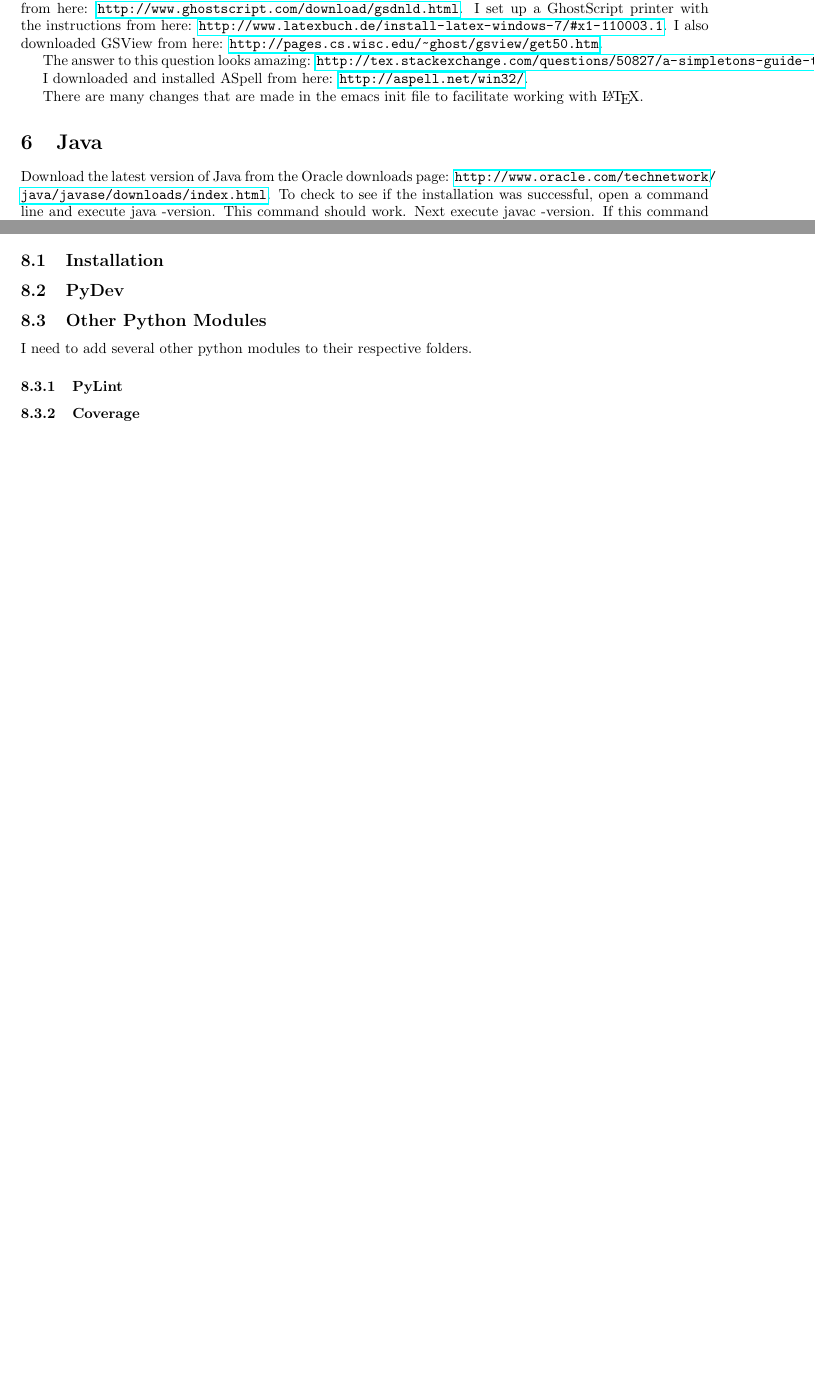
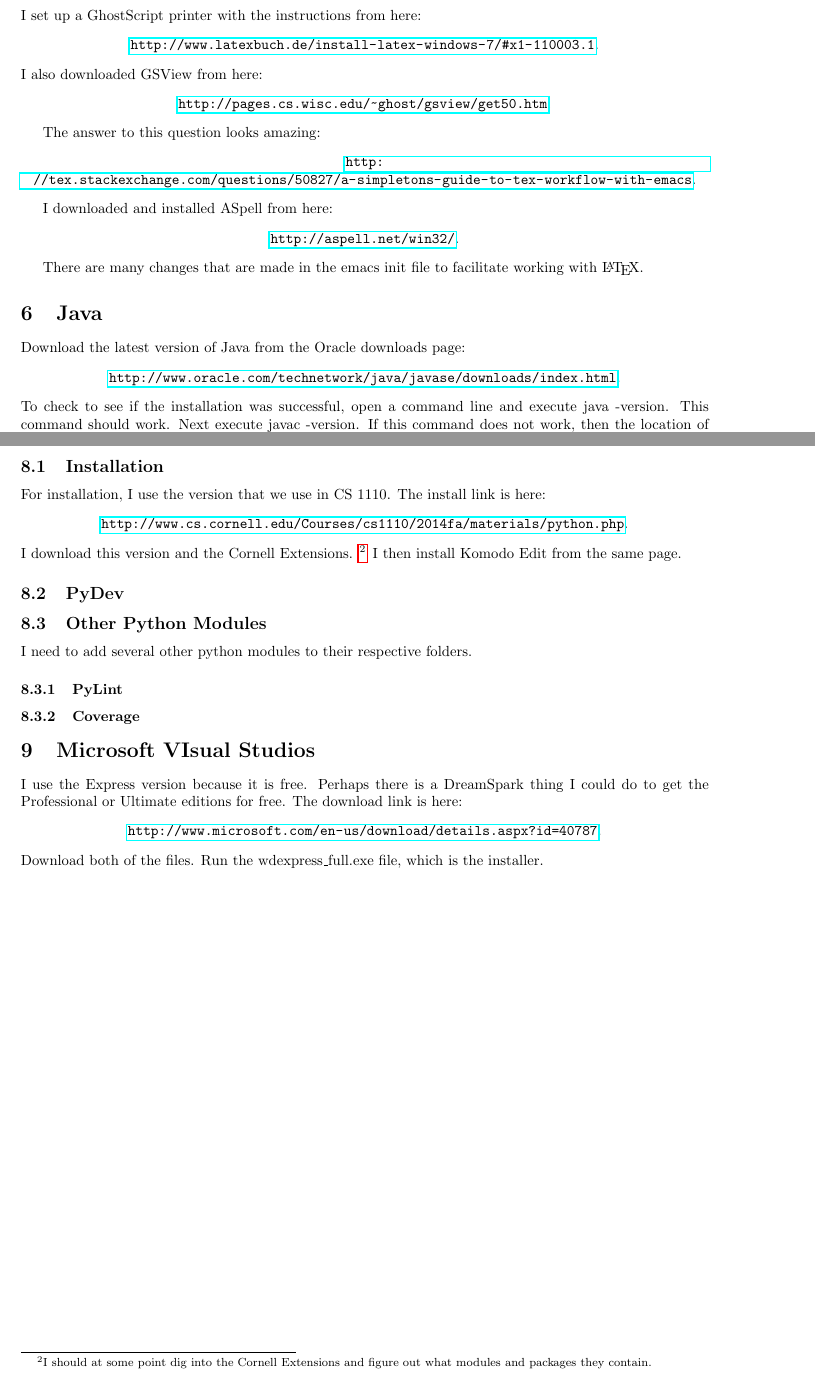
Before and after one commit to twestura/InstallInformation, a LaTeX document (NewComputerInstructions.tex): two parts of pages 2 and 3 of 3 before the commit and two parts of pages 3 and 4 of 4 after it, joined at a grey line, cut so that both start at the same text, the shorter picture padded with empty space. Compiled offline with pdfLaTeX.

Commit message:
Install on fixed computer

```diff
--- a/NewComputerInstructions.tex
+++ b/NewComputerInstructions.tex
@@ -7,6 +7,13 @@
 \usepackage{fullpage}
 \usepackage{hyperref}
 \usepackage{cleveref}
+
+% This macros broke when a url contained a #.
+\newcommand{\web}[2]{
+	\begin{center}
+		\url{#1}{#2}
+	\end{center}
+}
 
 \begin{document}
 
@@ -101,22 +113,24 @@ Unzip the folder and make sure the contents are contained in a folder called auc
 Then make sure this folder is contained inside the emacs folder.
 A simple test pdf document can then be compiled using C-c C-c RET.
 Several sites said to install Ghostscript, so I downloaded it from here:
-	\url{http://www.ghostscript.com/download/gsdnld.html}.
+	\web{http://www.ghostscript.com/download/gsdnld.html}.
 I set up a GhostScript printer with the instructions from here:
-	\url{http://www.latexbuch.de/install-latex-windows-7/#x1-110003.1}.
-I also downloaded GSView from here: \url{http://pages.cs.wisc.edu/~ghost/gsview/get50.htm}.
+	\web{http://www.latexbuch.de/install-latex-windows-7/\#x1-110003.1}.
+I also downloaded GSView from here:
+	\web{http://pages.cs.wisc.edu/~ghost/gsview/get50.htm}.
 
 The answer to this question looks amazing:
-	\url{http://tex.stackexchange.com/questions/50827/a-simpletons-guide-to-tex-workflow-with-emacs}.
+	\web{http://tex.stackexchange.com/questions/50827/a-simpletons-guide-to-tex-workflow-with-emacs}.
 
-I downloaded and installed ASpell from here: \url{http://aspell.net/win32/}.
+I downloaded and installed ASpell from here:
+	\web{http://aspell.net/win32/}.
 
 There are many changes that are made in the emacs init file to facilitate working with \LaTeX.
 
 \section{Java}
 
 Download the latest version of Java from the Oracle downloads page:
- 	\url{http://www.oracle.com/technetwork/java/javase/downloads/index.html}.
+ 	\web{http://www.oracle.com/technetwork/java/javase/downloads/index.html}.
 To check to see if the installation was successful, open a command line and execute java -version.
 This command should work.
 Next execute javac -version.
@@ -147,6 +162,16 @@ To install python, I need to install both the language itself and several additi
 I also need to set up PyDev with Eclipse.
 
 \subsection{Installation}
+
+For installation, I use the version that we use in CS 1110.
+The install link is here:
+	\web{http://www.cs.cornell.edu/Courses/cs1110/2014fa/materials/python.php}.
+I download this version and the Cornell Extensions.
+\footnote{
+	I should at some point dig into the Cornell Extensions and figure out what modules and packages
+		they contain.
+}
+I then install Komodo Edit from the same page.
 
 \subsection{PyDev}
 \label{subsec:PyDev}
@@ -159,4 +184,13 @@ I need to add several other python modules to their respective folders.
 
 \subsubsection{Coverage}
 
+\section{Microsoft VIsual Studios}
+
+I use the Express version because it is free.
+Perhaps there is a DreamSpark thing I could do to get the Professional or Ultimate editions for free.
+The download link is here:
+	\web{http://www.microsoft.com/en-us/download/details.aspx?id=40787}.
+Download both of the files.
+Run the wdexpress\_full.exe file, which is the installer.
+
 \end{document}
```
Also changed, not shown: NewComputerInstructions.pdf, NewComputerInstructions.tex (26 more changed lines).
